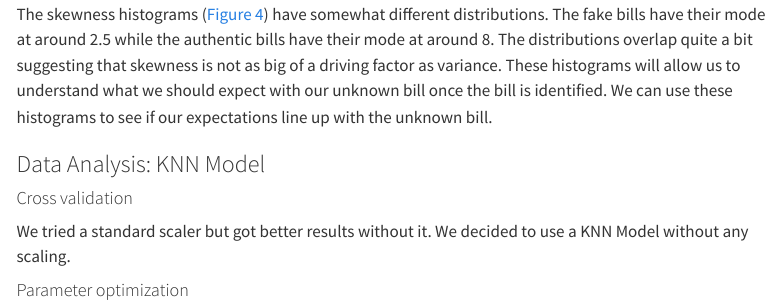
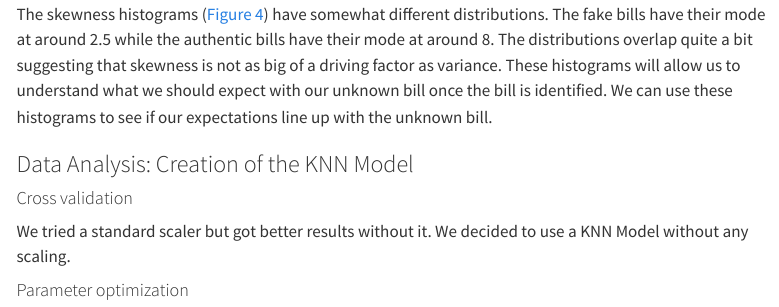
Before and after one commit to DSCI-310-2025/dsci-310-group-python2, a Quarto document (analysis/qmd_example.qmd): the page in a window 1100 px wide, from 1900 px down. Rendered offline with R 4.5, knitr and Pandoc in place of Quarto, with nearby package versions; some code elsewhere in the file could not run offline; menus at the side of the page are left out.

Commit message:
make table of contents also include all sections in data analysis

```diff
--- a/analysis/qmd_example.qmd
+++ b/analysis/qmd_example.qmd
@@ -6,7 +6,7 @@ editor: source
 execute:
   echo: false
 toc: true
-toc-depth: 3
+toc-depth: 4
 bibliography: references.bib
 ---
 #
@@ -76,9 +76,10 @@ The variance distributions (@fig-variance) are very different. Both authentic an
 
 The skewness histograms (@fig-skewness) have somewhat different distributions. The fake bills have their mode at around 2.5 while the authentic bills have their mode at around 8. The distributions overlap quite a bit suggesting that skewness is not as big of a driving factor as variance. These histograms will allow us to understand what we should expect with our unknown bill once the bill is identified. We can use these histograms to see if our expectations line up with the unknown bill.
 
-### Data Analysis: KNN Model
+### Data Analysis: Creation of the KNN Model
 
 #### Cross validation
+
 We tried a standard scaler but got better results without it. We decided to use a KNN Model without any scaling.
 
 #### Parameter optimization
```
